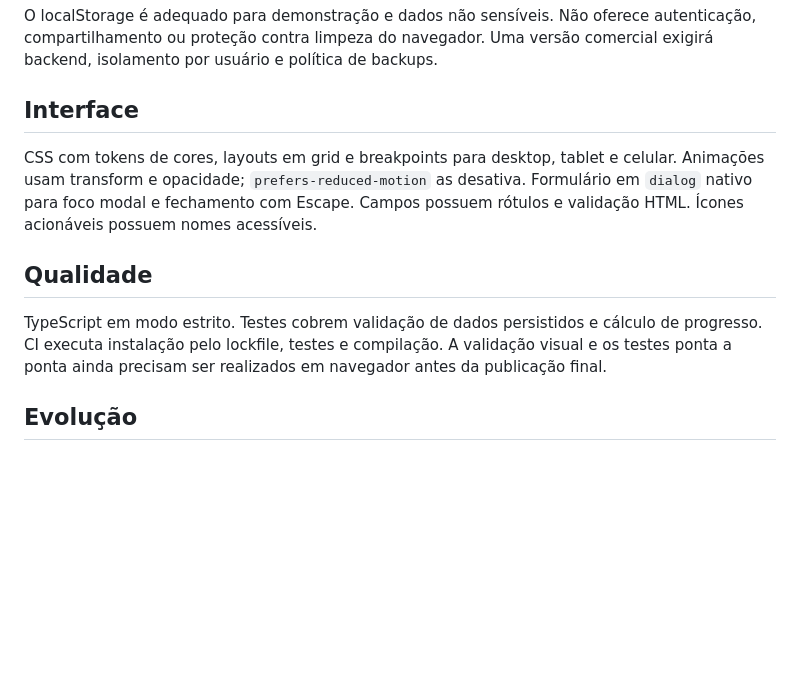
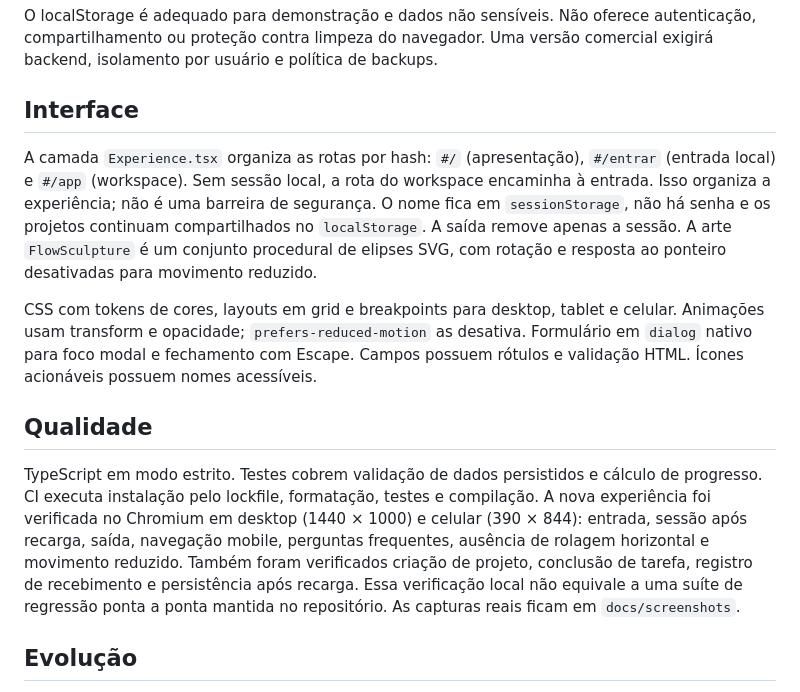
Before and after one commit to PedroMSerpa/freelaflow, a Markdown page: docs/architecture.md, the part around the change. Drawn GitHub-style; blank space fills up the shorter version.

```diff
--- a/docs/architecture.md
+++ b/docs/architecture.md
@@ -14,11 +14,13 @@ O localStorage é adequado para demonstração e dados não sensíveis. Não ofe
 
 ## Interface
 
+A camada `Experience.tsx` organiza as rotas por hash: `#/` (apresentação), `#/entrar` (entrada local) e `#/app` (workspace). Sem sessão local, a rota do workspace encaminha à entrada. Isso organiza a experiência; não é uma barreira de segurança. O nome fica em `sessionStorage`, não há senha e os projetos continuam compartilhados no `localStorage`. A saída remove apenas a sessão. A arte `FlowSculpture` é um conjunto procedural de elipses SVG, com rotação e resposta ao ponteiro desativadas para movimento reduzido.
+
 CSS com tokens de cores, layouts em grid e breakpoints para desktop, tablet e celular. Animações usam transform e opacidade; `prefers-reduced-motion` as desativa. Formulário em `dialog` nativo para foco modal e fechamento com Escape. Campos possuem rótulos e validação HTML. Ícones acionáveis possuem nomes acessíveis.
 
 ## Qualidade
 
-TypeScript em modo estrito. Testes cobrem validação de dados persistidos e cálculo de progresso. CI executa instalação pelo lockfile, testes e compilação. A validação visual e os testes ponta a ponta ainda precisam ser realizados em navegador antes da publicação final.
+TypeScript em modo estrito. Testes cobrem validação de dados persistidos e cálculo de progresso. CI executa instalação pelo lockfile, formatação, testes e compilação. A nova experiência foi verificada no Chromium em desktop (1440 × 1000) e celular (390 × 844): entrada, sessão após recarga, saída, navegação mobile, perguntas frequentes, ausência de rolagem horizontal e movimento reduzido. Também foram verificados criação de projeto, conclusão de tarefa, registro de recebimento e persistência após recarga. Essa verificação local não equivale a uma suíte de regressão ponta a ponta mantida no repositório. As capturas reais ficam em `docs/screenshots`.
 
 ## Evolução
 
```
Also changed, not shown: README.md (+11 -3 lines), docs/screenshots/entry.png (added), docs/screenshots/landing.png (added), docs/screenshots/workspace.png (added).
